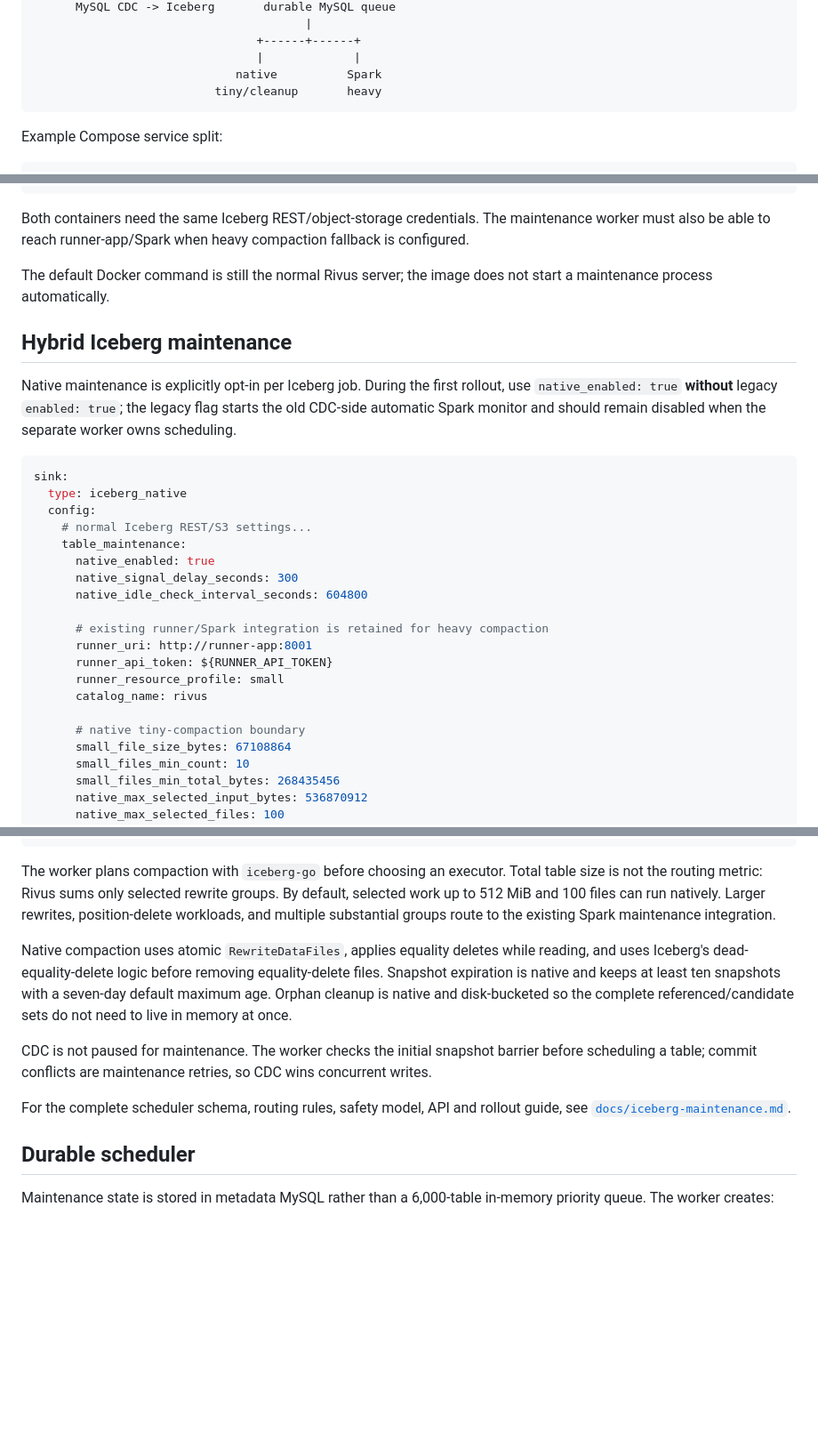
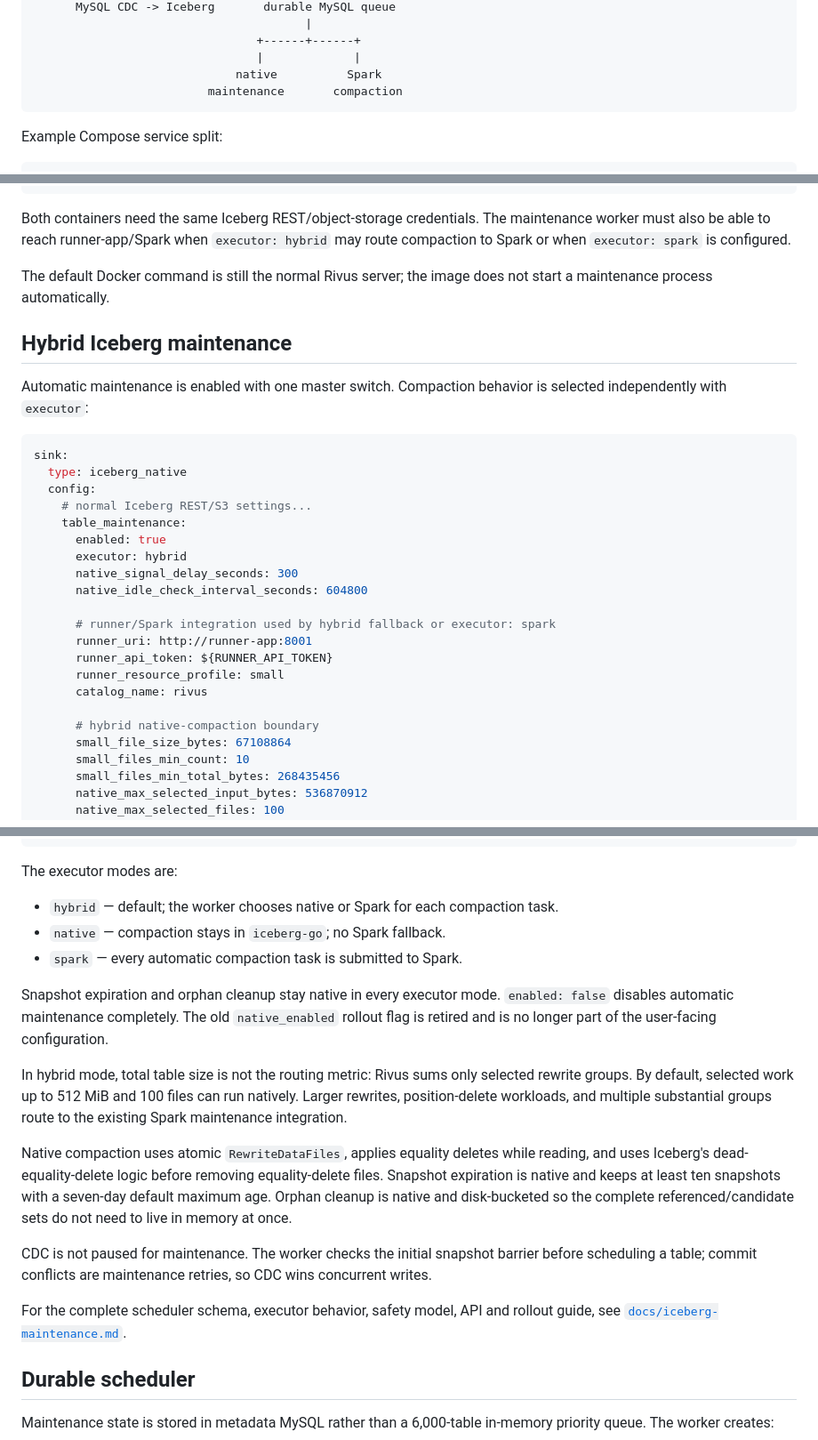
Before and after one commit to gerinsp/rivus, a Markdown page: README.md, 3 parts joined by grey strips. Shown at 89% size. GitHub-like rendering; blank space fills up the shorter version.

Commit message:
docs: align README with executor-based maintenance

````diff
--- a/README.md
+++ b/README.md
@@ -72,7 +72,7 @@ The same Rivus image supports two independent process modes. Do not run both pro
                                 +------+------+
                                 |             |
                              native          Spark
-                          tiny/cleanup       heavy
+                         maintenance       compaction
 ```
 
 Example Compose service split:
@@ -94,13 +94,13 @@ services:
       GOMEMLIMIT: 256MiB
 ```
 
-Both containers need the same Iceberg REST/object-storage credentials. The maintenance worker must also be able to reach runner-app/Spark when heavy compaction fallback is configured.
+Both containers need the same Iceberg REST/object-storage credentials. The maintenance worker must also be able to reach runner-app/Spark when `executor: hybrid` may route compaction to Spark or when `executor: spark` is configured.
 
 The default Docker command is still the normal Rivus server; the image does not start a maintenance process automatically.
 
 ## Hybrid Iceberg maintenance
 
-Native maintenance is explicitly opt-in per Iceberg job. During the first rollout, use `native_enabled: true` **without** legacy `enabled: true`; the legacy flag starts the old CDC-side automatic Spark monitor and should remain disabled when the separate worker owns scheduling.
+Automatic maintenance is enabled with one master switch. Compaction behavior is selected independently with `executor`:
 
 ```yaml
 sink:
@@ -108,17 +108,18 @@ sink:
   config:
     # normal Iceberg REST/S3 settings...
     table_maintenance:
-      native_enabled: true
+      enabled: true
+      executor: hybrid
       native_signal_delay_seconds: 300
       native_idle_check_interval_seconds: 604800
 
-      # existing runner/Spark integration is retained for heavy compaction
+      # runner/Spark integration used by hybrid fallback or executor: spark
       runner_uri: http://runner-app:8001
       runner_api_token: ${RUNNER_API_TOKEN}
       runner_resource_profile: small
       catalog_name: rivus
 
-      # native tiny-compaction boundary
+      # hybrid native-compaction boundary
       small_file_size_bytes: 67108864
       small_files_min_count: 10
       small_files_min_total_bytes: 268435456
@@ -139,13 +140,21 @@ sink:
       worker_temp_directory: /tmp/rivus-maintenance
 ```
 
-The worker plans compaction with `iceberg-go` before choosing an executor. Total table size is not the routing metric: Rivus sums only selected rewrite groups. By default, selected work up to 512 MiB and 100 files can run natively. Larger rewrites, position-delete workloads, and multiple substantial groups route to the existing Spark maintenance integration.
+The executor modes are:
+
+- `hybrid` — default; the worker chooses native or Spark for each compaction task.
+- `native` — compaction stays in `iceberg-go`; no Spark fallback.
+- `spark` — every automatic compaction task is submitted to Spark.
+
+Snapshot expiration and orphan cleanup stay native in every executor mode. `enabled: false` disables automatic maintenance completely. The old `native_enabled` rollout flag is retired and is no longer part of the user-facing configuration.
+
+In hybrid mode, total table size is not the routing metric: Rivus sums only selected rewrite groups. By default, selected work up to 512 MiB and 100 files can run natively. Larger rewrites, position-delete workloads, and multiple substantial groups route to the existing Spark maintenance integration.
 
 Native compaction uses atomic `RewriteDataFiles`, applies equality deletes while reading, and uses Iceberg's dead-equality-delete logic before removing equality-delete files. Snapshot expiration is native and keeps at least ten snapshots with a seven-day default maximum age. Orphan cleanup is native and disk-bucketed so the complete referenced/candidate sets do not need to live in memory at once.
 
 CDC is not paused for maintenance. The worker checks the initial snapshot barrier before scheduling a table; commit conflicts are maintenance retries, so CDC wins concurrent writes.
 
-For the complete scheduler schema, routing rules, safety model, API and rollout guide, see [`docs/iceberg-maintenance.md`](docs/iceberg-maintenance.md).
+For the complete scheduler schema, executor behavior, safety model, API and rollout guide, see [`docs/iceberg-maintenance.md`](docs/iceberg-maintenance.md).
 
 ## Durable scheduler
 
````
Also changed, not shown: other parts of README.md (+1 -1 lines).
